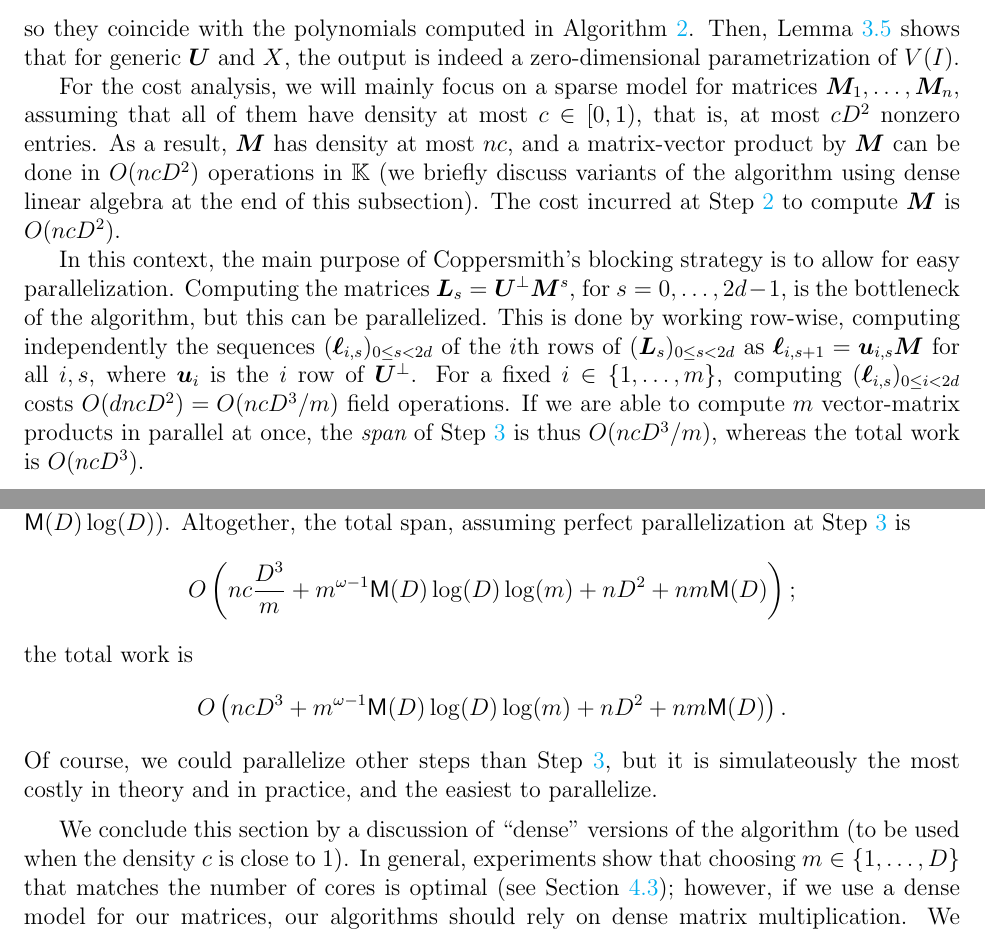
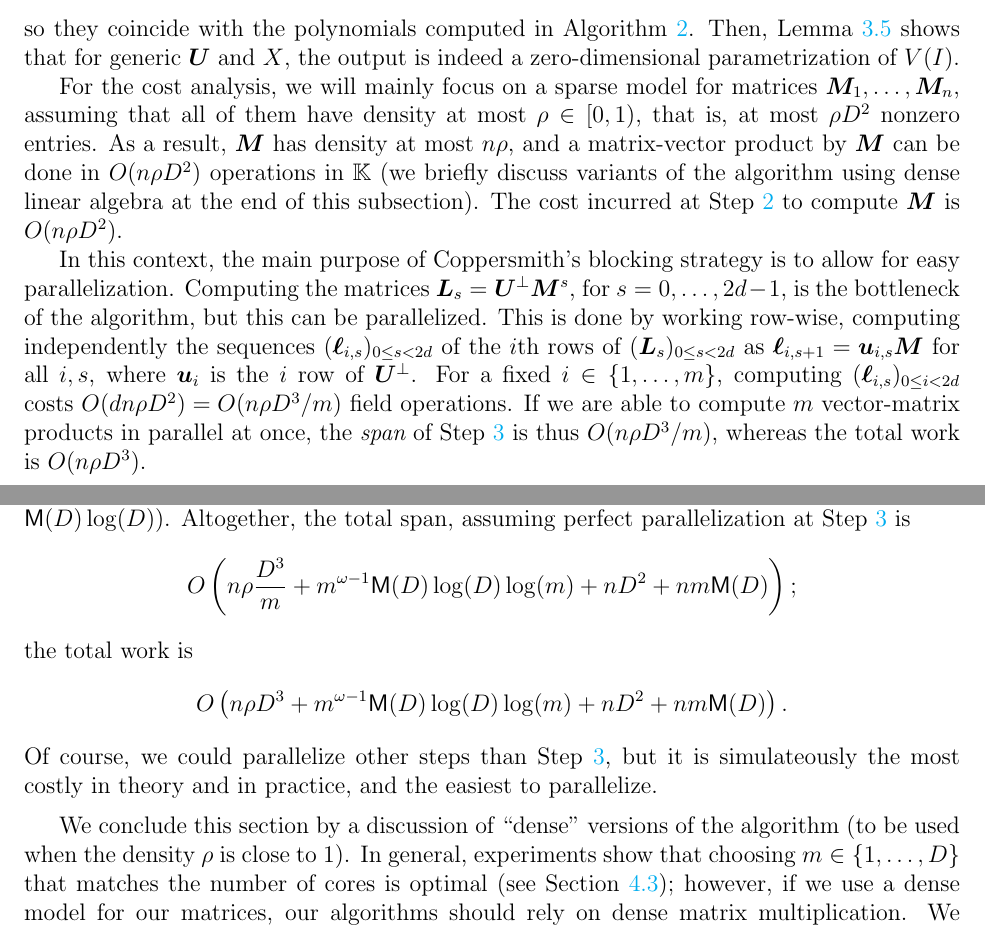
Before and after one commit to ke456/block-sparse-FGLM, a LaTeX thesis (thesis/thesis.tex): two parts of pages 21 and 22 of 36, joined at a grey line, cut so that both start at the same text. Compiled offline with pdfLaTeX.

Commit message:
fixed density

```diff
--- a/thesis/thesis.tex
+++ b/thesis/thesis.tex
@@ -87,6 +87,8 @@
 \newcommand{\mainalgoname}{{\sf BlockParametrization}}
 \newcommand{\lf}{X}
 
+\newcommand{\density}{\rho}
+
 \def\M {\ensuremath{\mathsf{M}}}
 \def\Deg{D}
 \def\dg{\kappa}
@@ -1657,12 +1659,12 @@ is indeed a zero-dimensional parametrization of $V(I)$.
 
 For the cost analysis, we will mainly focus on a sparse model for
 matrices $\mM_1,\dots,\mM_n$, assuming that all of them have density
-at most $c \in [0,1)$, that is, at most $c D^2$ nonzero entries.  As a
-  result, $\mM$ has density at most $nc$, and a matrix-vector product
-  by $\mM$ can be done in $O(ncD^2)$ operations in $\K$ (we briefly
-  discuss variants of the algorithm using dense linear algebra at the
-  end of this subsection). The cost incurred at Step~\ref{mainstep2}
-  to compute $\mM$ is $O(ncD^2)$.
+at most $\density \in [0,1)$, that is, at most $\density D^2$ nonzero entries.
+As a result, $\mM$ has density at most $n\density$, and a matrix-vector product
+by $\mM$ can be done in $O(n\density D^2)$ operations in $\K$ (we briefly
+discuss variants of the algorithm using dense linear algebra at the
+end of this subsection). The cost incurred at Step~\ref{mainstep2}
+to compute $\mM$ is $O(n\density D^2)$.
 
 In this context, the main purpose of Coppersmith's blocking strategy
 is to allow for easy parallelization. Computing the matrices
@@ -1673,10 +1675,10 @@ $(\row{\ell}_{i,s})_{0 \le s < 2d}$ of the $i$th rows of
 $(\mat{L}_s)_{0 \le s < 2d}$ as $\row{\ell}_{i,s+1} = \row{u}_{i,s}
 \mM$ for all $i,s$, where $\row{u}_i$ is the $i$ row of $\mU^\perp$.
 For a fixed $i \in \{1,\dots,m\}$, computing $(\mat{\ell}_{i,s})_{0
-  \le i < 2d}$ costs $O(dn cD^2) = O(ncD^3/m )$ field operations. If
+  \le i < 2d}$ costs $O(dn \density D^2) = O(n\density D^3/m )$ field operations. If
 we are able to compute $m$ vector-matrix products in parallel at once,
-the {\em span} of Step~\ref{mainstep3} is thus $O(ncD^3/m)$, whereas
-the total work is $O(ncD^3)$.
+the {\em span} of Step~\ref{mainstep3} is thus $O(n\density D^3/m)$, whereas
+the total work is $O(n\density D^3)$.
 
 At step~\ref{mainstep4}, we can then compute $\seqelt{s,\mU,\mV}=\mU^{\perp}\mM^s\mV$, for $s=0,\dots,2d-1$ by the
 product
@@ -1714,9 +1716,9 @@ takes $O(D^2 + m\M(D))$ operations in $\K$, for a total of $O(nD^2 + n
 m\M(D))$; the final modular inverse takes time $O(n\M(D) + \M(D) \log(D))$.
 Altogether, the total span, assuming perfect parallelization
 at Step~\ref{mainstep3} is
-$$O\left (nc\frac{D^3}m + m^{\omega-1} \M(D) \log(D) \log(m) + nD^2 + nm\M(D)\right );$$
+$$O\left (n\density \frac{D^3}m + m^{\omega-1} \M(D) \log(D) \log(m) + nD^2 + nm\M(D)\right );$$
 the total work is
-$$O\left (ncD^3 + m^{\omega-1} \M(D) \log(D) \log(m) + nD^2 +
+$$O\left (n\density D^3 + m^{\omega-1} \M(D) \log(D) \log(m) + nD^2 +
 nm\M(D)\right ).$$ Of course, we could parallelize other steps than
 Step~\ref{mainstep3}, but it is simulateously the most costly in
 theory and in practice, and the easiest to parallelize.
@@ -1724,7 +1726,7 @@ theory and in practice, and the easiest to parallelize.
 \medskip
 
 We conclude this section by a discussion of ``dense'' versions of the
-algorithm (to be used when the density $c$ is close to $1$). In
+algorithm (to be used when the density $\density$ is close to $1$). In
 general, experiments show that choosing $m \in\{1,\dots, D\}$ that
 matches the number of cores is optimal (see \cref{section:ex});
 however, if we use a dense model for our matrices, our algorithms
```
